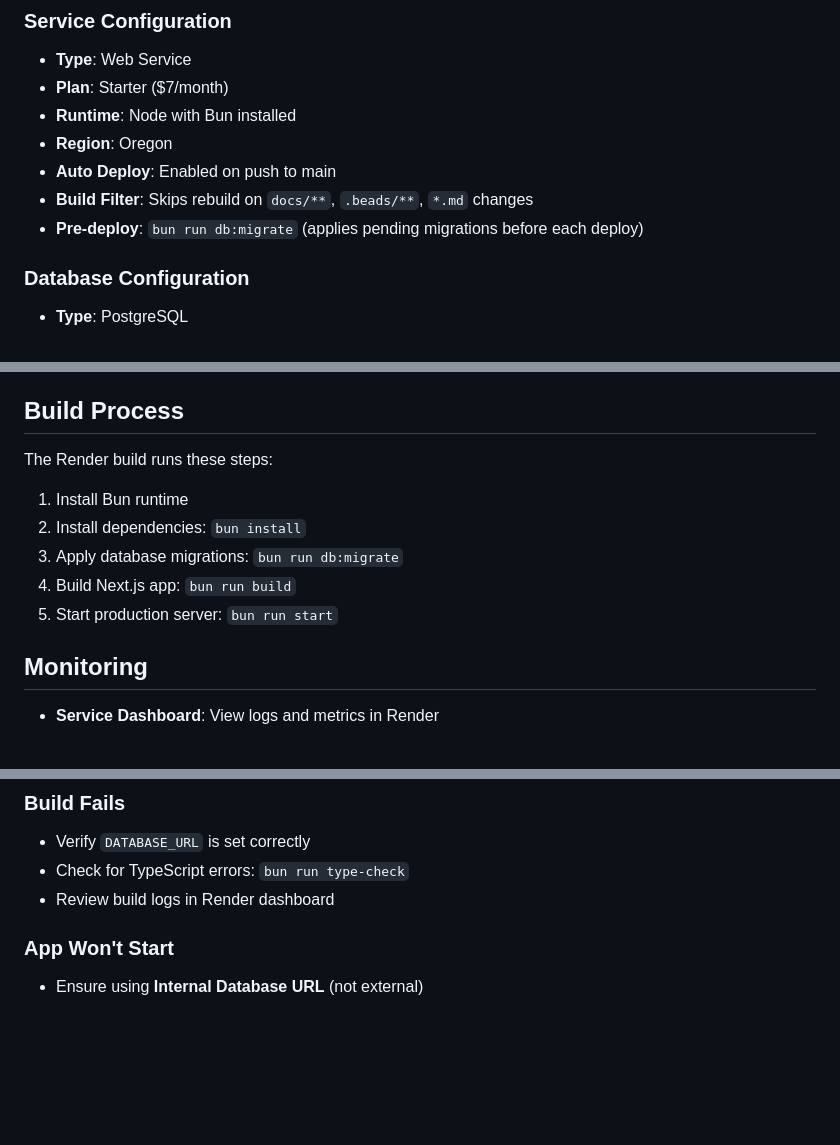
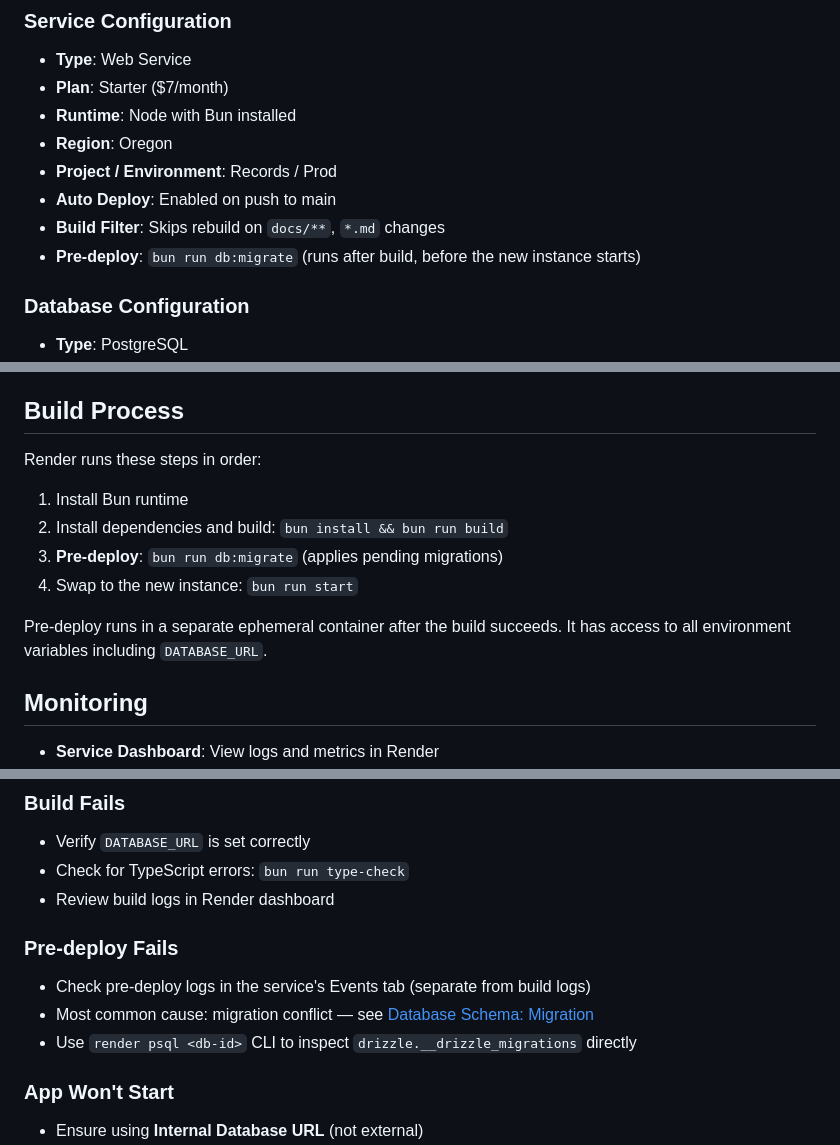
Before and after one commit to lexpierce/my-record-collection, a Markdown page: docs/deployment/README.md, 3 parts joined by grey strips. Drawn GitHub-style; blank space fills up the shorter version.

```diff
--- a/docs/deployment/README.md
+++ b/docs/deployment/README.md
@@ -24,9 +24,10 @@ This application is deployed on **Render** using Infrastructure as Code (Bluepri
 - **Plan**: Starter ($7/month)
 - **Runtime**: Node with Bun installed
 - **Region**: Oregon
+- **Project / Environment**: Records / Prod
 - **Auto Deploy**: Enabled on push to main
-- **Build Filter**: Skips rebuild on `docs/**`, `.beads/**`, `*.md` changes
-- **Pre-deploy**: `bun run db:migrate` (applies pending migrations before each deploy)
+- **Build Filter**: Skips rebuild on `docs/**`, `*.md` changes
+- **Pre-deploy**: `bun run db:migrate` (runs after build, before the new instance starts)
 
 ### Database Configuration
 
@@ -60,13 +61,14 @@ Required environment variables:
 
 ## Build Process
 
-The Render build runs these steps:
+Render runs these steps in order:
 
 1. Install Bun runtime
-2. Install dependencies: `bun install`
-3. Apply database migrations: `bun run db:migrate`
-4. Build Next.js app: `bun run build`
-5. Start production server: `bun run start`
+2. Install dependencies and build: `bun install && bun run build`
+3. **Pre-deploy**: `bun run db:migrate` (applies pending migrations)
+4. Swap to the new instance: `bun run start`
+
+Pre-deploy runs in a separate ephemeral container after the build succeeds. It has access to all environment variables including `DATABASE_URL`.
 
 ## Monitoring
 
@@ -83,6 +85,12 @@ Common deployment issues and solutions:
 - Verify `DATABASE_URL` is set correctly
 - Check for TypeScript errors: `bun run type-check`
 - Review build logs in Render dashboard
+
+### Pre-deploy Fails
+
+- Check pre-deploy logs in the service's Events tab (separate from build logs)
+- Most common cause: migration conflict — see [Database Schema: Migration](../development/database-schema.md#migration)
+- Use `render psql <db-id>` CLI to inspect `drizzle.__drizzle_migrations` directly
 
 ### App Won't Start
 
```
Also changed, not shown: other parts of docs/deployment/README.md (+1 -1 lines), docs/components/record-shelf.md (+20 -6 lines), docs/development/database-schema.md (+44 -2 lines).
